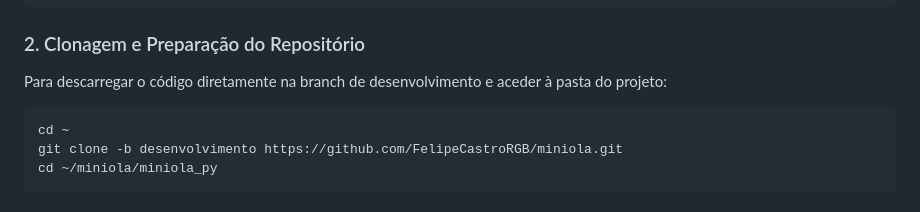
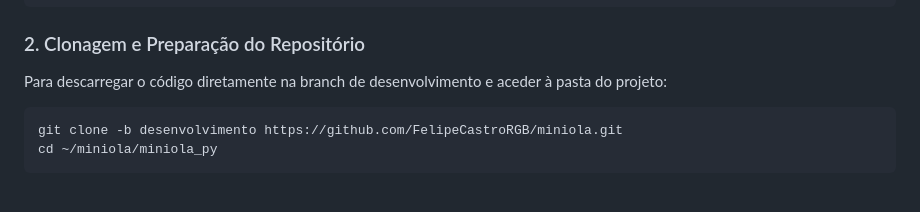
Before and after one commit to FelipeCastroRGB/miniola, a Markdown page: README.md, the part around the change. GitHub-like rendering.

Commit message:
Update cloning instructions in README
Removed unnecessary 'cd ~' command from instructions.

````diff
--- a/README.md
+++ b/README.md
@@ -26,7 +26,6 @@ sudo apt install libcap-dev libgnutls28-dev python3-libcamera git python3-dev bu
 ### 2. Clonagem e Preparação do Repositório
 Para descarregar o código diretamente na branch de desenvolvimento e aceder à pasta do projeto:
 ```bash
-cd ~
 git clone -b desenvolvimento https://github.com/FelipeCastroRGB/miniola.git
 cd ~/miniola/miniola_py
 ```
````
